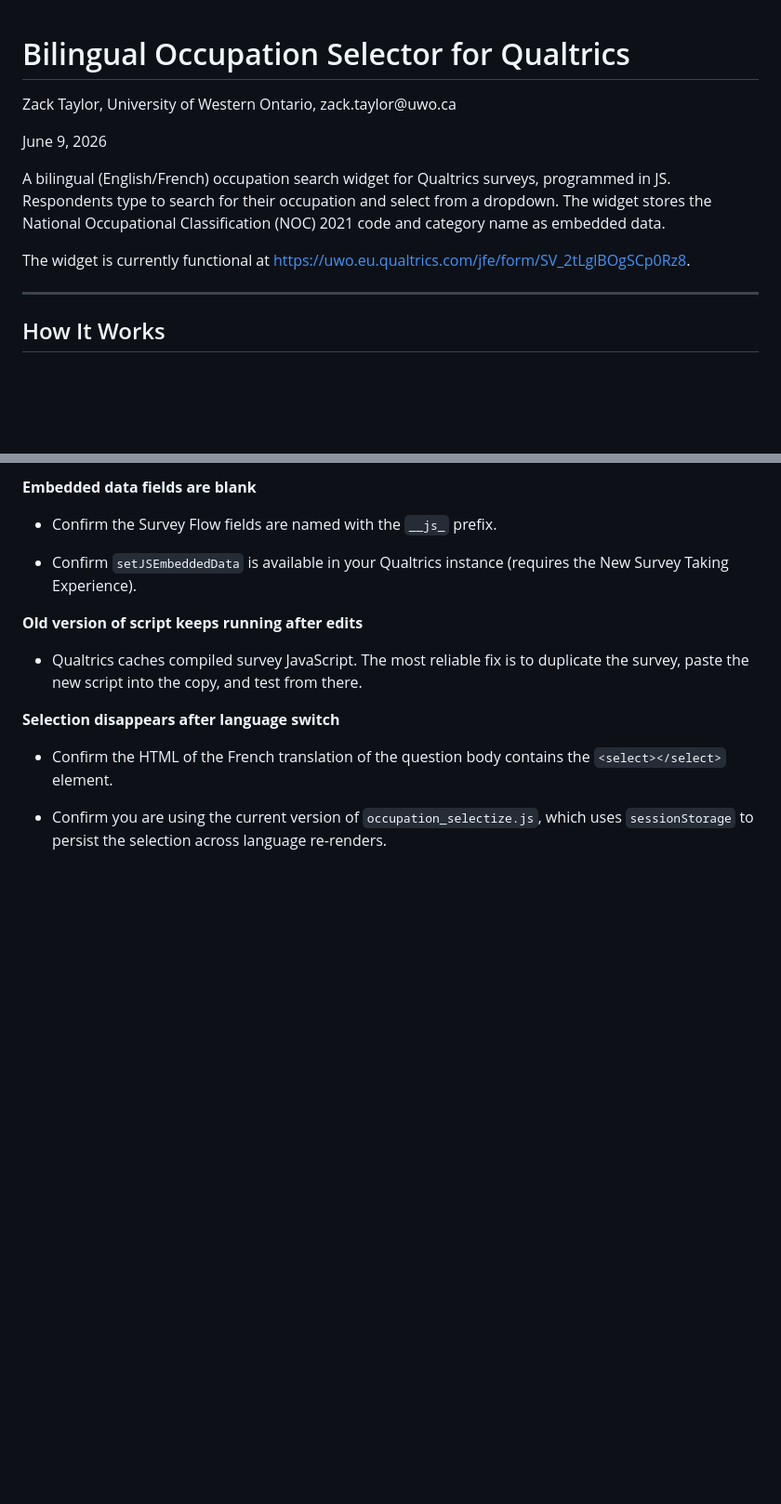
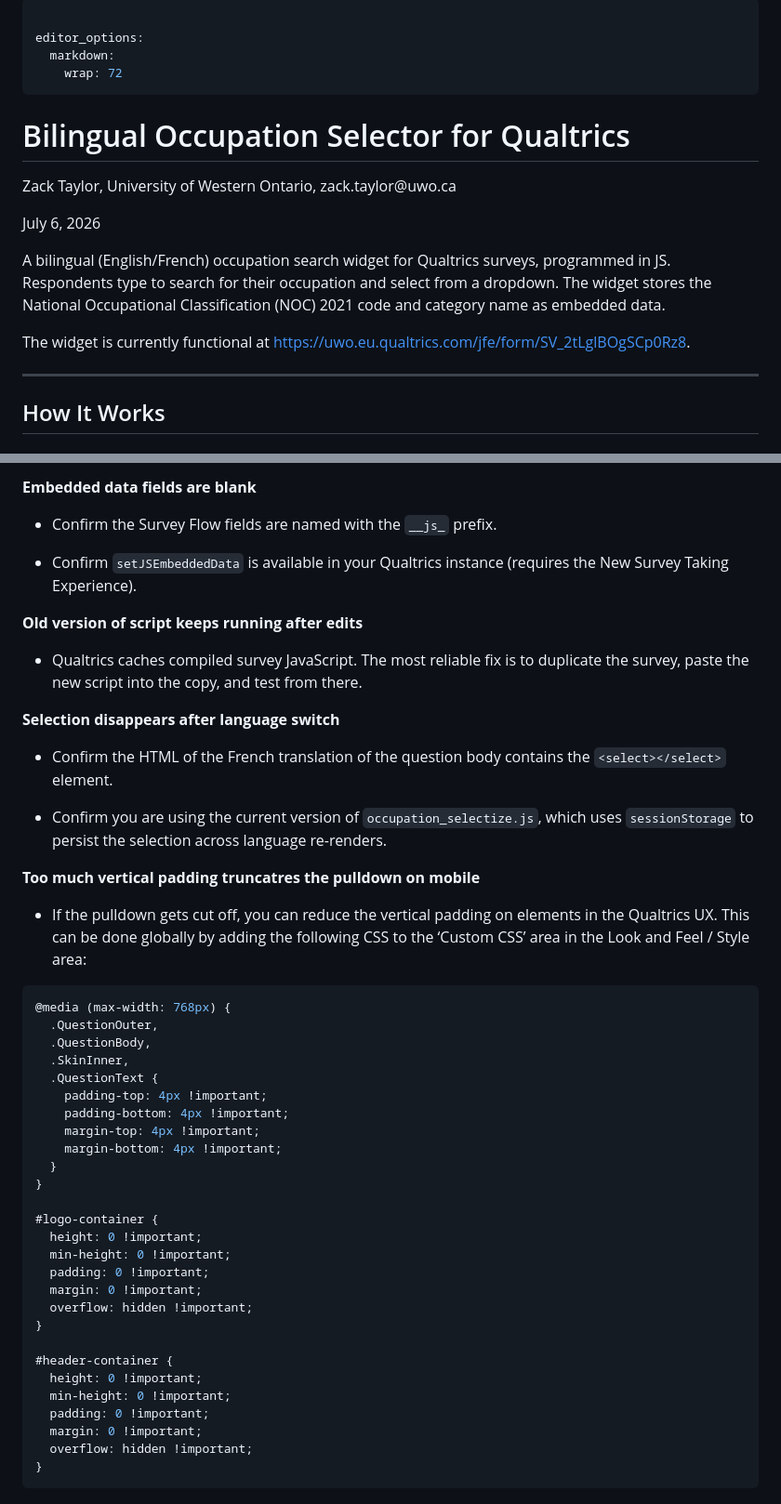
Before and after one commit to zacktayloruwo/occupation-qualtrics-bilingual, a Markdown page: README.md, 2 parts joined by grey strips. Shown at 93% size. Drawn GitHub-style; blank space fills up the shorter version.

Commit message:
Add files via upload
Updated README with CSS to eliminate vertical padding.

````diff
--- a/README.md
+++ b/README.md
@@ -1,12 +1,19 @@
+---
+
+editor_options:
+  markdown:
+    wrap: 72
+---
+
 # Bilingual Occupation Selector for Qualtrics
 
 Zack Taylor, University of Western Ontario, zack.taylor\@uwo.ca
 
-June 9, 2026
+July 6, 2026
 
 A bilingual (English/French) occupation search widget for Qualtrics surveys, programmed in JS. Respondents type to search for their occupation and select from a dropdown. The widget stores the National Occupational Classification (NOC) 2021 code and category name as embedded data.
 
-The widget is currently functional at https://uwo.eu.qualtrics.com/jfe/form/SV_2tLglBOgSCp0Rz8.
+The widget is currently functional at <https://uwo.eu.qualtrics.com/jfe/form/SV_2tLglBOgSCp0Rz8>.
 
 ------------------------------------------------------------------------
 
@@ -202,3 +209,37 @@ Quel est votre occupation ?<br />
 - Confirm the HTML of the French translation of the question body contains the `<select></select>` element.
 
 - Confirm you are using the current version of `occupation_selectize.js`, which uses `sessionStorage` to persist the selection across language re-renders.
+
+**Too much vertical padding truncatres the pulldown on mobile**
+
+- If the pulldown gets cut off, you can reduce the vertical padding on elements in the Qualtrics UX. This can be done globally by adding the following CSS to the ‘Custom CSS’ area in the Look and Feel / Style area:
+
+``` CSS
+@media (max-width: 768px) {
+  .QuestionOuter,
+  .QuestionBody,
+  .SkinInner,
+  .QuestionText {
+    padding-top: 4px !important;
+    padding-bottom: 4px !important;
+    margin-top: 4px !important;
+    margin-bottom: 4px !important;
+  }
+}
+
+#logo-container {
+  height: 0 !important;
+  min-height: 0 !important;
+  padding: 0 !important;
+  margin: 0 !important;
+  overflow: hidden !important;
+}
+
+#header-container {
+  height: 0 !important;
+  min-height: 0 !important;
+  padding: 0 !important;
+  margin: 0 !important;
+  overflow: hidden !important;
+}
+```
````
